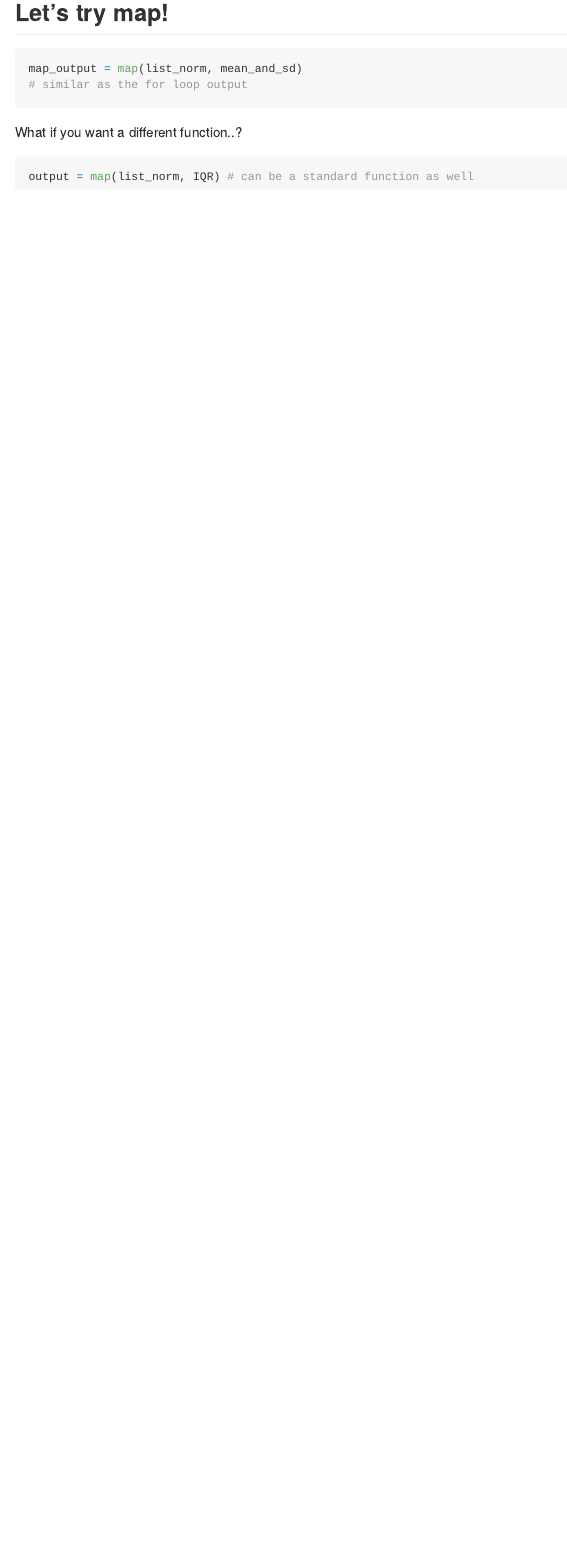
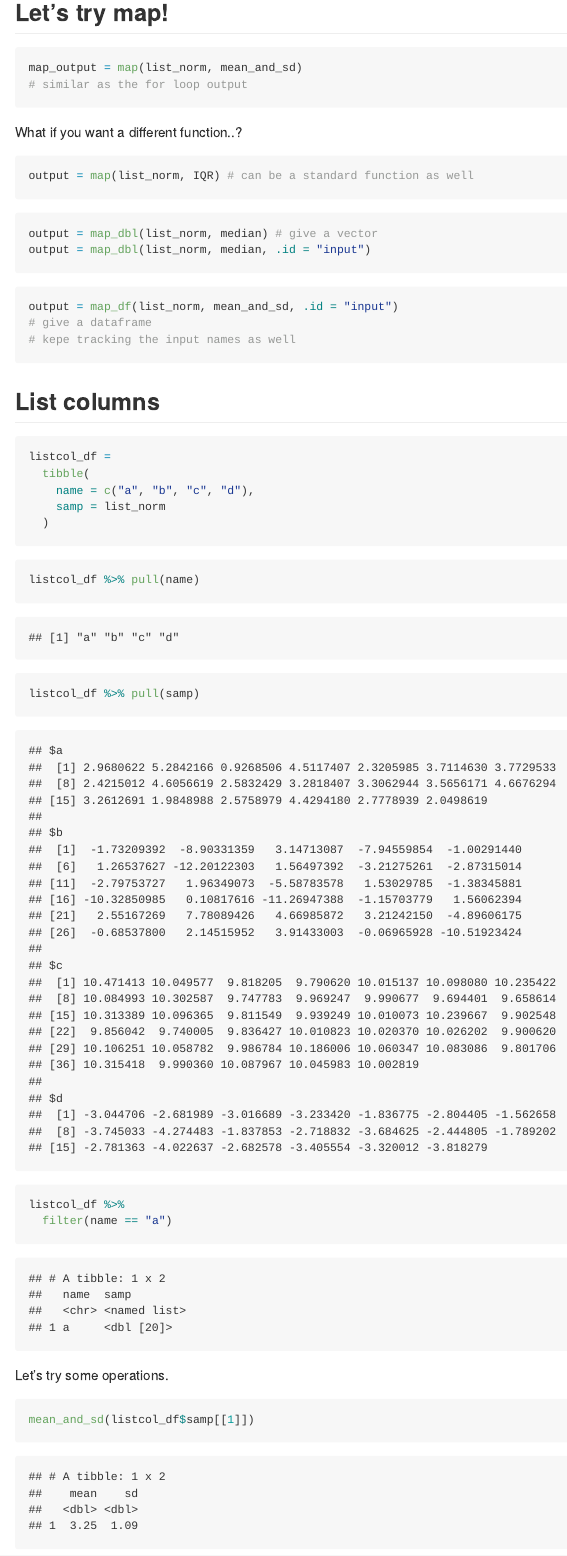
Before and after one commit to yl4607/iteration, an R Markdown document (iteration.Rmd): the page in a window 1100 px wide, from 3410 px down before the commit and from 3430 px down after it, so that both start at the same text. The pictures show the output file iteration.md that the author committed with the source, drawn offline in the style of GitHub.

Commit message:
list columns

````diff
--- a/iteration.Rmd
+++ b/iteration.Rmd
@@ -133,3 +133,38 @@ What if you want a different function..?
 ```{r}
 output = map(list_norm, IQR) # can be a standard function as well
 ```
+
+
+```{r}
+output = map_dbl(list_norm, median) # give a vector
+output = map_dbl(list_norm, median, .id = "input")
+```
+
+```{r}
+output = map_df(list_norm, mean_and_sd, .id = "input")
+# give a dataframe
+# kepe tracking the input names as well
+```
+
+## List columns
+
+```{r}
+listcol_df =
+  tibble(
+    name = c("a", "b", "c", "d"),
+    samp = list_norm
+  )
+```
+
+```{r}
+listcol_df %>% pull(name)
+listcol_df %>% pull(samp)
+
+listcol_df %>%
+  filter(name == "a")
+```
+
+Let's try some operations.
+
+```{r}
+mean_and_sd(listcol_df$samp[[1]])
````
Also changed, not shown: iteration.md, iteration.Rmd (21 more changed lines).
